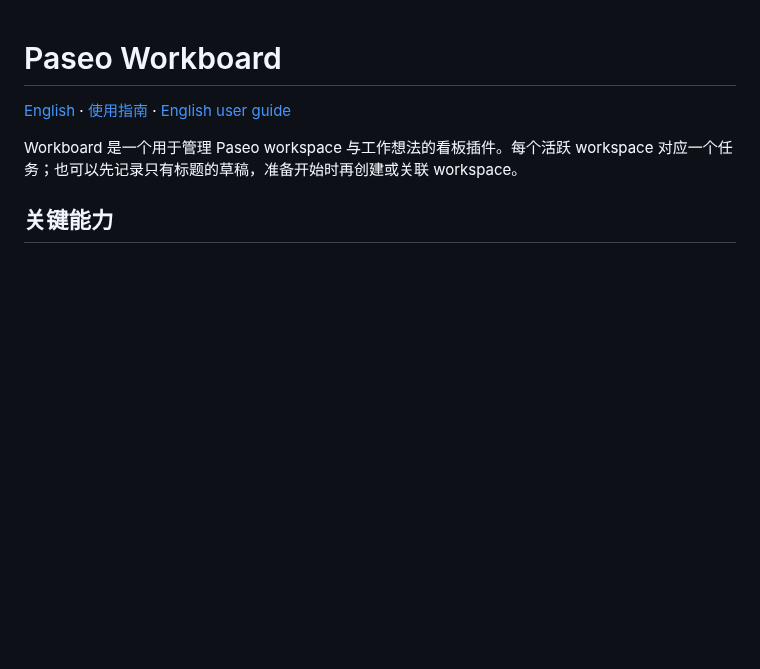
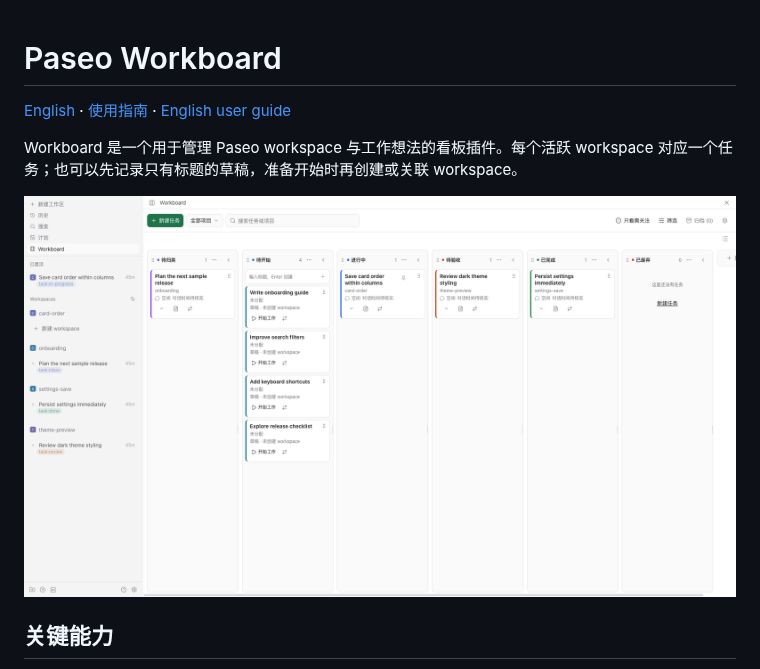
Before and after one commit to fxbing/paseo-workboard, a Markdown page: README.zh-CN.md, the part around the change. Drawn GitHub-style; pictures changed too: images/workboard-zh-CN.png (added); blank space fills up the shorter version.

Commit message:
Add bilingual Workboard screenshots
Show fictional sample tasks in English and Chinese README screenshots.

```diff
--- a/README.zh-CN.md
+++ b/README.zh-CN.md
@@ -3,6 +3,8 @@
 [English](README.md) · [使用指南](docs/zh-CN/user-guide.md) · [English user guide](docs/user-guide.md)
 
 Workboard 是一个用于管理 Paseo workspace 与工作想法的看板插件。每个活跃 workspace 对应一个任务；也可以先记录只有标题的草稿，准备开始时再创建或关联 workspace。
+
+![Workboard 中文界面与虚构示例任务](images/workboard-zh-CN.png)
 
 ## 关键能力
 
```
Also changed, not shown: README.md (+2 -0 lines), images/workboard-en.png (added).
